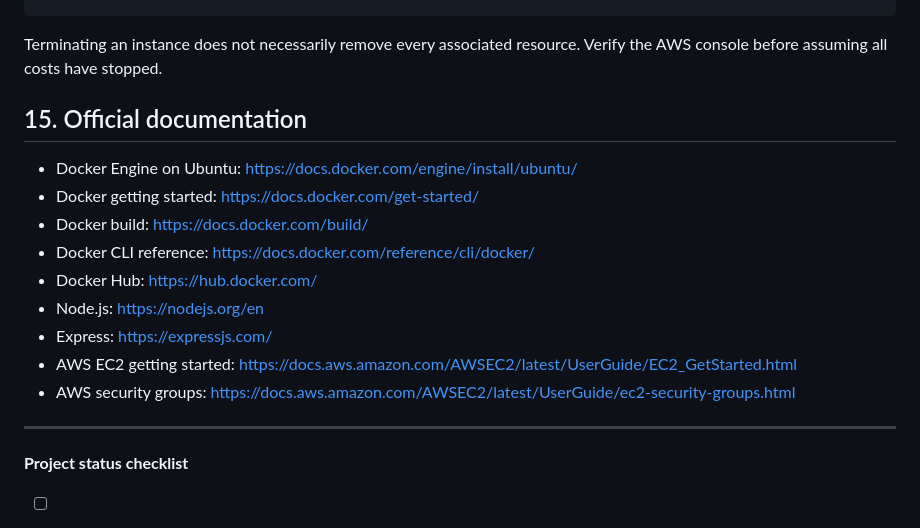
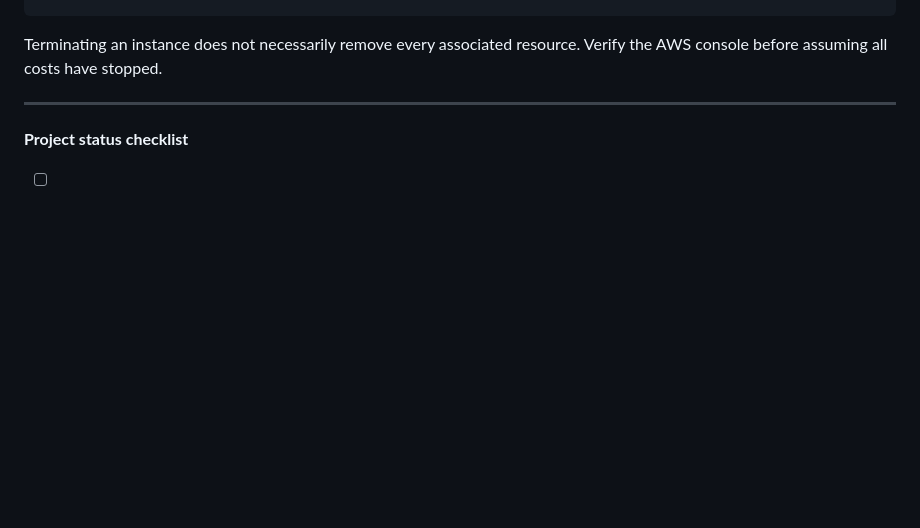
Before and after one commit to Naim447/DevOps-Projects-2026, a Markdown page: Project-2-Docker/README.md, the part around the change. GitHub-like rendering; blank space fills up the shorter version.

Commit message:
Remove documentation links from README
Removed official documentation links from README.

```diff
--- a/Project-2-Docker/README.md
+++ b/Project-2-Docker/README.md
@@ -574,17 +574,6 @@ sudo docker image ls
 
 Terminating an instance does not necessarily remove every associated resource. Verify the AWS console before assuming all costs have stopped.
 
-## 15. Official documentation
-
-- Docker Engine on Ubuntu: https://docs.docker.com/engine/install/ubuntu/
-- Docker getting started: https://docs.docker.com/get-started/
-- Docker build: https://docs.docker.com/build/
-- Docker CLI reference: https://docs.docker.com/reference/cli/docker/
-- Docker Hub: https://hub.docker.com/
-- Node.js: https://nodejs.org/en
-- Express: https://expressjs.com/
-- AWS EC2 getting started: https://docs.aws.amazon.com/AWSEC2/latest/UserGuide/EC2_GetStarted.html
-- AWS security groups: https://docs.aws.amazon.com/AWSEC2/latest/UserGuide/ec2-security-groups.html
 
 ---
 
```
